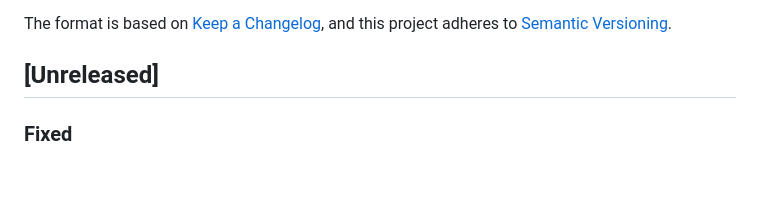
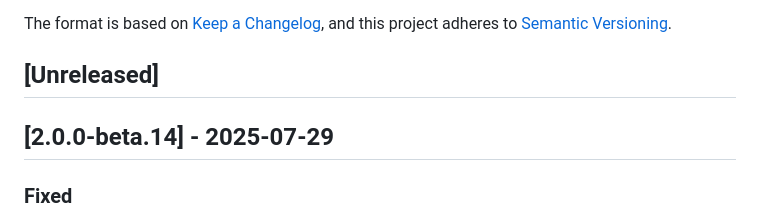
Before and after one commit to madisvain/upcount, a Markdown page: CHANGELOG.md, the part around the change. Drawn GitHub-style; blank space fills up the shorter version.

Commit message:
Release version 2.0.0-beta.14
🤖 Generated with [Claude Code](https://claude.ai/code)

Co-Authored-By: Claude <noreply@anthropic.com>

```diff
--- a/CHANGELOG.md
+++ b/CHANGELOG.md
@@ -6,6 +6,8 @@ The format is based on [Keep a Changelog](https://keepachangelog.com/en/1.0.0/),
 and this project adheres to [Semantic Versioning](https://semver.org/spec/v2.0.0.html).
 
 ## [Unreleased]
+
+## [2.0.0-beta.14] - 2025-07-29
 
 ### Fixed
 - Endless redirect loop when navigating to organization creation page without an existing organization
```
